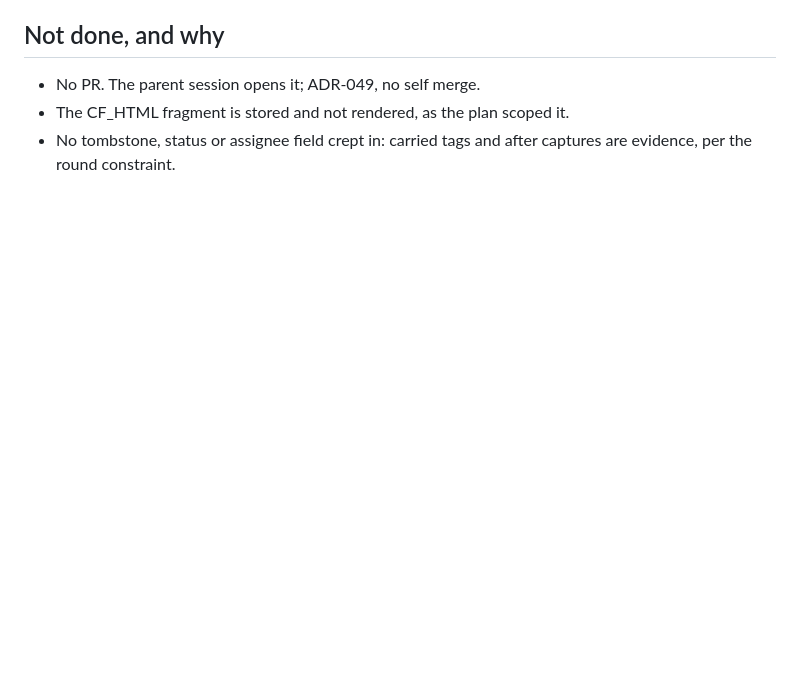
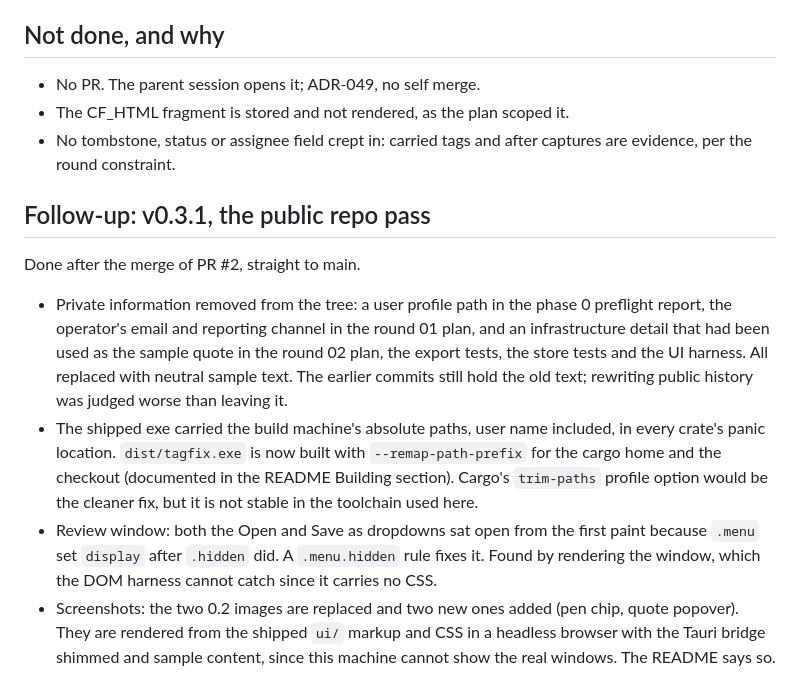
Before and after one commit to tlaskar-git/TagFix, a Markdown page: docs/phase-reports/round02-completion.md, the part around the change. Rendered like a GitHub page; blank space fills up the shorter version.

```diff
--- a/docs/phase-reports/round02-completion.md
+++ b/docs/phase-reports/round02-completion.md
@@ -140,3 +140,30 @@ From the three commit bodies and the code comments.
 - The CF_HTML fragment is stored and not rendered, as the plan scoped it.
 - No tombstone, status or assignee field crept in: carried tags and after
   captures are evidence, per the round constraint.
+
+## Follow-up: v0.3.1, the public repo pass
+
+Done after the merge of PR #2, straight to main.
+
+- Private information removed from the tree: a user profile path in the
+  phase 0 preflight report, the operator's email and reporting channel in
+  the round 01 plan, and an infrastructure detail that had been used as
+  the sample quote in the round 02 plan, the export tests, the store
+  tests and the UI harness. All replaced with neutral sample text. The
+  earlier commits still hold the old text; rewriting public history was
+  judged worse than leaving it.
+- The shipped exe carried the build machine's absolute paths, user name
+  included, in every crate's panic location. `dist/tagfix.exe` is now
+  built with `--remap-path-prefix` for the cargo home and the checkout
+  (documented in the README Building section). Cargo's `trim-paths`
+  profile option would be the cleaner fix, but it is not stable in the
+  toolchain used here.
+- Review window: both the Open and Save as dropdowns sat open from the
+  first paint because `.menu` set `display` after `.hidden` did. A
+  `.menu.hidden` rule fixes it. Found by rendering the window, which the
+  DOM harness cannot catch since it carries no CSS.
+- Screenshots: the two 0.2 images are replaced and two new ones added
+  (pen chip, quote popover). They are rendered from the shipped `ui/`
+  markup and CSS in a headless browser with the Tauri bridge shimmed and
+  sample content, since this machine cannot show the real windows. The
+  README says so.
```
Also changed, not shown: README.md (+36 -6 lines), docs/screenshot-chip.png (added), docs/screenshot-quote.png (added), docs/screenshot-review.png, docs/screenshot-tagging.png, 6 other files.
